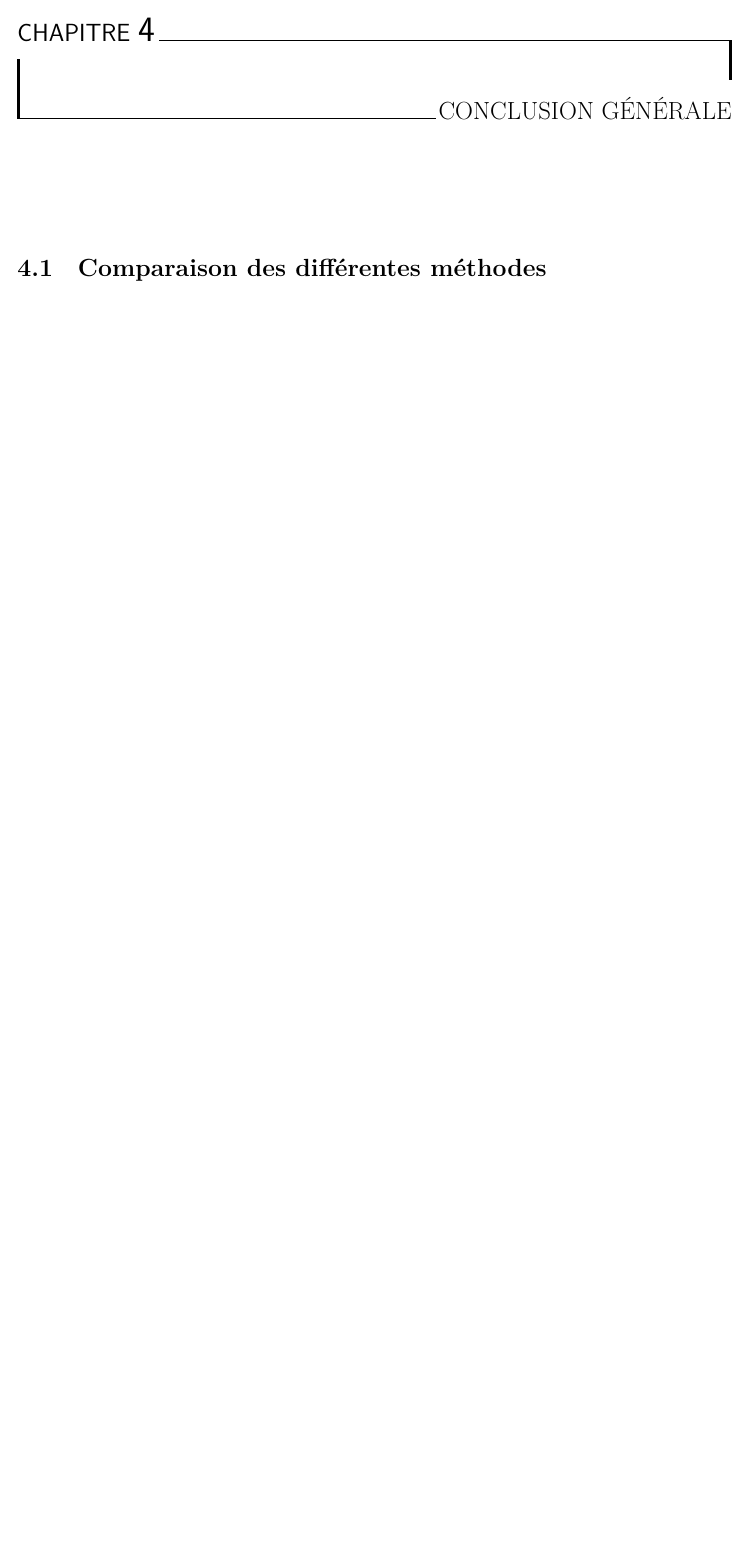
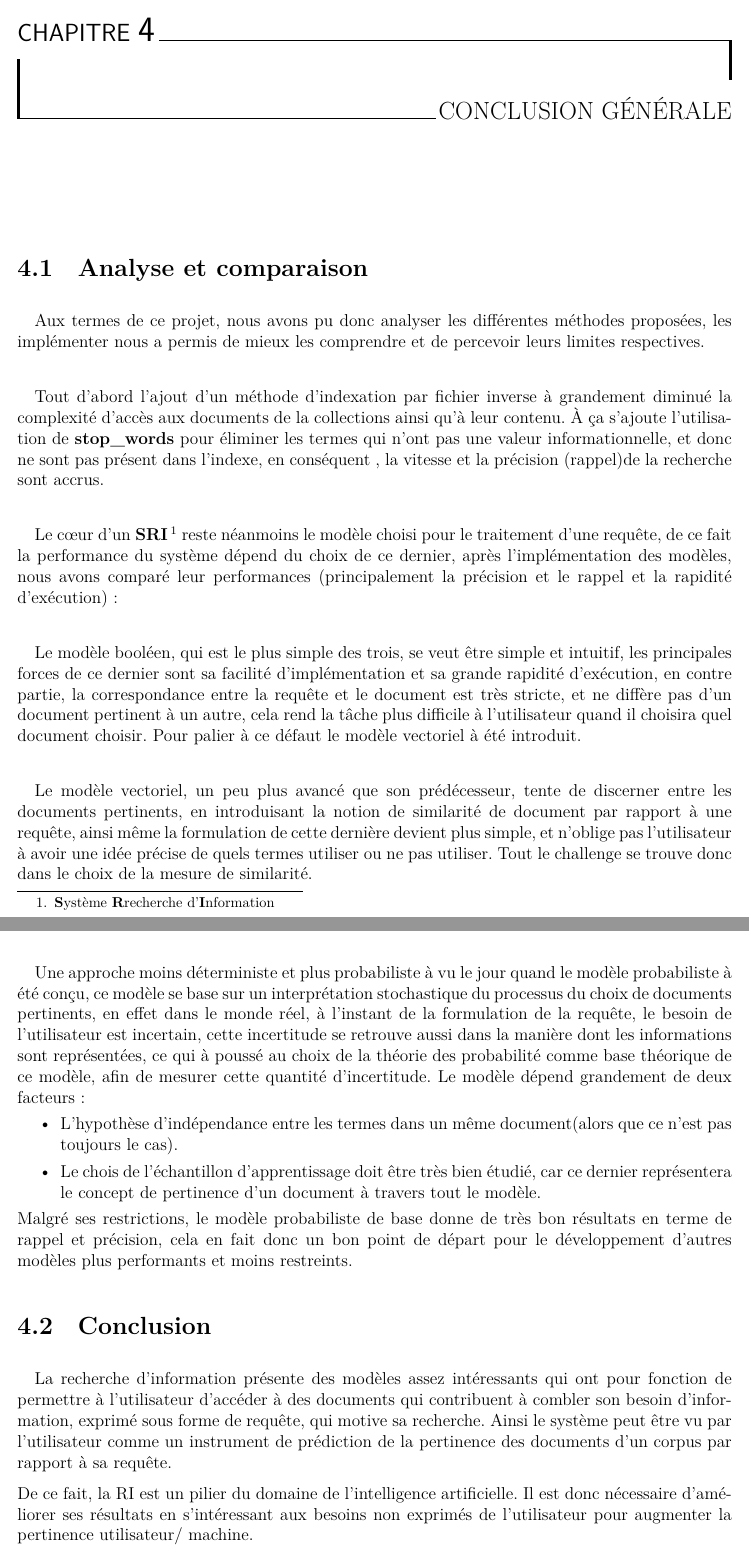
Before and after one commit to ressay/RI, a LaTeX document (Report/report.tex): part of page 22 of 23 before the commit and two parts of pages 22 and 23 of 24 after it, the two joined at a grey line, cut so that both start at the same text, the shorter picture padded with empty space. The pictures show the PDF file Report/report.pdf that the author committed with the source.

Commit message:
completed report

```diff
--- a/Report/report.tex
+++ b/Report/report.tex
@@ -719,12 +719,72 @@
 	\end{figure}
 
 \chapter{Conclusion générale}
-	\section{Comparaison des différentes méthodes}
+	\section{Analyse et comparaison}
 	\paragraph{}
 	Aux termes de ce projet, nous avons pu donc analyser les différentes méthodes
 	proposées, les implémenter nous a permis de mieux les comprendre et de percevoir
-	leurs limites respectives,
-	%TODO finish this shit bruh
+	leurs limites respectives.
+	\paragraph{}
+	Tout d'abord l'ajout d'un méthode d'indexation par fichier inverse à grandement
+	diminué la complexité d'accès aux documents de la collections ainsi qu'à leur
+	contenu. À ça s'ajoute l'utilisation de \textbf{stop\_words} pour éliminer les
+	termes qui n'ont pas une valeur informationnelle, et donc ne sont pas présent
+	dans l'indexe, en conséquent , la vitesse et la précision (rappel)de la
+	recherche sont accrus.
+	\paragraph{}
+	Le cœur d'un \textbf{SRI} \footnote{\textbf{S}ystème \textbf{R}recherche d'\textbf{I}nformation}
+	reste néanmoins le modèle choisi pour le traitement d'une requête, de ce fait
+	la performance du système dépend du choix de ce dernier, après l'implémentation
+	des modèles, nous avons comparé leur performances (principalement la précision
+	et le rappel et la rapidité d'exécution) :
+	\paragraph{}
+	Le modèle booléen, qui est le plus simple des trois, se veut être simple et
+	intuitif, les principales forces de ce dernier sont sa facilité d'implémentation
+	et sa grande rapidité d'exécution, en contre partie, la correspondance
+	entre la requête et le document est très stricte, et ne diffère pas d'un
+	document pertinent à un autre, cela rend la tâche plus difficile à l'utilisateur
+	quand il choisira quel document choisir. Pour palier à ce défaut le modèle
+	vectoriel à été introduit.
+	\paragraph{}
+	Le modèle vectoriel, un peu plus avancé que son prédécesseur, tente de discerner
+	entre les documents pertinents, en introduisant la notion de similarité de
+	document par rapport à une requête, ainsi même la formulation de cette dernière
+	devient plus simple, et n'oblige pas l'utilisateur à avoir une idée précise de
+	quels termes utiliser ou ne pas utiliser. Tout le challenge se trouve donc
+	dans le choix de la mesure de similarité.
+
+	\paragraph{}
+	Une approche moins déterministe et plus probabiliste à vu le jour quand le
+	modèle probabiliste à été conçu, ce modèle se base sur un interprétation
+	stochastique du processus du choix de documents pertinents, en effet dans le
+	monde réel, à l'instant de la formulation de la requête, le besoin de l'utilisateur
+	est incertain, cette incertitude se retrouve aussi dans la manière dont
+	les informations sont représentées, ce qui à poussé au choix de la théorie
+	des probabilité comme base théorique de ce modèle, afin de mesurer cette
+	quantité d'incertitude. Le modèle dépend grandement de deux facteurs :
+	\begin{itemize}
+		\item L'hypothèse d'indépendance entre les termes dans un même document(alors
+		que ce n'est pas toujours le cas).
+		\item Le chois de l'échantillon d'apprentissage doit être très bien étudié, car
+		ce dernier représentera le concept de pertinence d'un document à travers
+		tout le modèle.
+	\end{itemize}
+	Malgré ses restrictions, le modèle probabiliste de base donne de très bon résultats
+	en terme de rappel et précision, cela en fait donc un bon point de départ pour
+	le développement d'autres modèles plus performants et moins restreints.
+
+	\section{Conclusion}
+	\paragraph{}
+	La recherche d’information présente des modèles assez intéressants qui ont pour fonction
+	de permettre à l'utilisateur d'accéder à des documents qui contribuent à combler son besoin
+	d'information, exprimé sous forme de requête, qui motive sa recherche. Ainsi le système
+	peut être vu par l’utilisateur comme un instrument de prédiction de la pertinence des
+	documents d’un corpus par rapport à sa requête.
+	\par
+	De ce fait, la RI est un pilier du domaine de l’intelligence artificielle. Il est donc
+	nécessaire d’améliorer ses résultats en s’intéressant aux besoins non exprimés de
+	l’utilisateur pour augmenter la pertinence utilisateur/ machine.
+
 \bibliographystyle{ieeetr}
 \bibliography{ref}
 \end{document}}
```
Also changed, not shown: Report/report.pdf.
